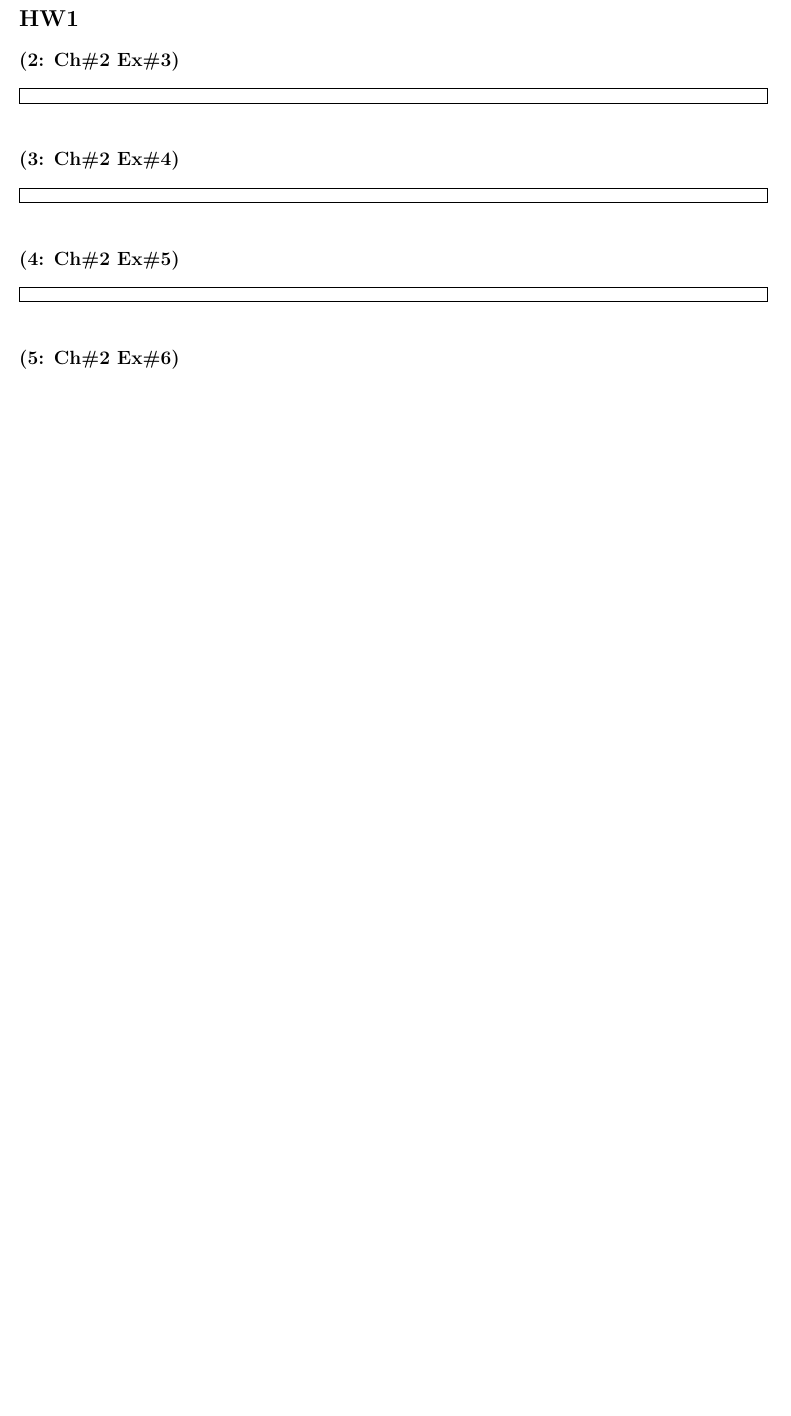
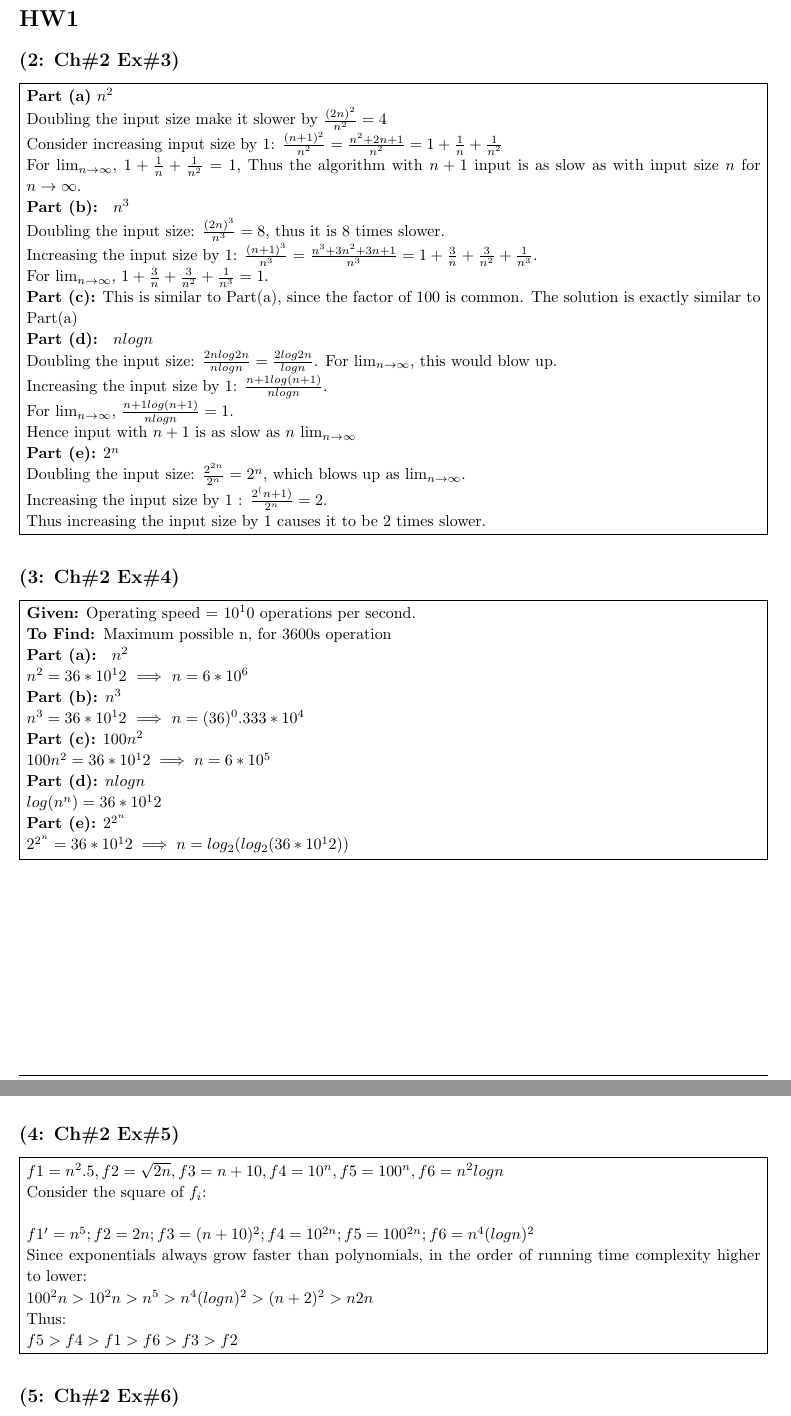
Before and after one commit to saketkc/hatex, a LaTeX problem sheet (2014_fall/CSCI-570/hw2.tex): part of page 3 of 3 before the commit and two parts of pages 3 and 4 of 4 after it, the two joined at a grey line, cut so that both start at the same text, the shorter picture padded with empty space. Compiled offline with pdfLaTeX.

Commit message:
Few more probs

```diff
--- a/2014_fall/CSCI-570/hw2.tex
+++ b/2014_fall/CSCI-570/hw2.tex
@@ -106,7 +106,7 @@
 %	NAME AND CLASS SECTION
 %----------------------------------------------------------------------------------------
 
-\newcommand{\hmwkTitle}{Homework\ \# 1 } % Assignment title
+\newcommand{\hmwkTitle}{Homework\ \# 2 } % Assignment title
 \newcommand{\hmwkDueDate}{Friday,\ September\ 12 ,\ 2014} % Due date
 \newcommand{\hmwkClass}{CSCI-570} % Course/class
 \newcommand{\hmwkAuthorName}{Saket Choudhary} % Your name
@@ -156,12 +156,74 @@
 
 \begin{homeworkSection}{(2: Ch\#2 Ex\#3)}
 \problemAnswer{
+	\textbf{Part (a)} $n^2$
+
+	Doubling the input size make it slower by $\frac{(2n)^2}{n^2} = 4$
+
+	Consider increasing input size by 1: $ \frac{(n+1)^2}{n^2} = \frac{n^2+2n+1}{n^2} = 1 + \frac{1}{n} + \frac{1}{n^2}$
+
+	For $\lim_{n\to\infty}$, $1 + \frac{1}{n} + \frac{1}{n^2} = 1$, Thus the algorithm with $n+1$ input is as slow as with input size $n$ for $n\to \infty$.
+
+
+	\textbf{Part (b): } $n^3$
+
+	Doubling the input size: $\frac{(2n)^3}{n^3} = 8$, thus it is 8 times slower.
+
+	Increasing the input size by 1: $\frac{(n+1)^3}{n^3} = \frac{n^3+3n^2+3n+1}{n^3} = 1 + \frac{3}{n} + \frac{3}{n^2} + \frac{1}{n^3} $.
+
+	For $\lim_{n\to\infty}$, $1 + \frac{3}{n} + \frac{3}{n^2} + \frac{1}{n^3} = 1$.
+
+	\textbf{Part (c):} This is similar to Part(a), since the factor of 100 is common. The solution is exactly similar to Part(a)
+
+	\textbf{Part (d): } $n log n$
+
+	Doubling the input size: $\frac{2n log 2n}{n log n} = \frac{2 log 2n }{log n}$. For  $\lim_{n\to\infty}$, this would blow up.
+
+	Increasing the input size by 1: $\frac{n+1 log (n+1)}{n log n} $.
+
+	For $\lim_{n\to\infty}$, $\frac{n+1 log (n+1)}{n log n}  = 1$.
+
+	Hence input with $n+1$ is as slow as $n$ $\lim_{n\to\infty}$
+
+	\textbf{Part (e):} $2^n$
+
+	Doubling the input size: $\frac{2^{2n}}{2^n} = 2^n$, which blows up as $\lim_{n\to\infty}$.
+
+	Increasing the input size by 1 : $\frac{2^(n+1)}{2^n} = 2$.
+
+	Thus increasing the input size by 1 causes it to be 2 times slower.
+
+
 
 }
 \end{homeworkSection}
 
 \begin{homeworkSection}{(3: Ch\#2 Ex\#4)} %
 	\problemAnswer{
+			  \textbf{Given:} Operating speed = $10^10$ operations per second.
+
+			  \textbf{To Find: }Maximum possible n, for 3600s operation
+
+			  \textbf{Part (a): } $n^2$
+
+			  $n^2 = 36 * 10^12$ $\implies$ $n = 6 * 10^6$
+
+			  \textbf{Part (b):} $n^3$
+
+			  $n^3 = 36*10^12$ $\implies$ $ n= (36)^0.333 * 10^4 $
+
+			  \textbf{Part (c):} $100n^2$
+
+			  $100n^2 = 36 * 10^12 \implies n = 6*10^5$
+
+			  \textbf{Part (d):} $n log n$
+
+			  $log (n^n) = 36*10^12$ %TODO
+
+			  \textbf{Part (e):} $2^{2^n}$
+
+			  $2^{2^n} = 36 * 10^12 \implies n = log_2(log_2(36*10^12))$
+
 
 		}
 
@@ -169,7 +231,20 @@
 
 \begin{homeworkSection}{(4: Ch\#2 Ex\#5)} %
 	\problemAnswer{
+		$f1=n^2.5, f2=\sqrt{2n}, f3=n+10, f4=10^n, f5=100^n, f6=n^2logn$
 
+		Consider the square of $f_i$: \\
+
+		$f1'= n^5; f2 = 2n; f3 = (n+10)^2; f4=10^{2n}; f5=100^{2n};
+		f6 = n^4 (log n)^2$
+
+		Since exponentials always grow faster than polynomials, in the order of running time complexity higher to lower:
+
+		$100^2n > 10^2n > n^5 > n^4 (log n)^2 > (n+2)^2 > n2n$
+
+		Thus:
+
+		$ f5 > f4 > f1 > f6 > f3 > f2 $
 		}
 \end{homeworkSection}
 
```
Also changed, not shown: 2014_fall/CSCI-570/hw2.pdf.
